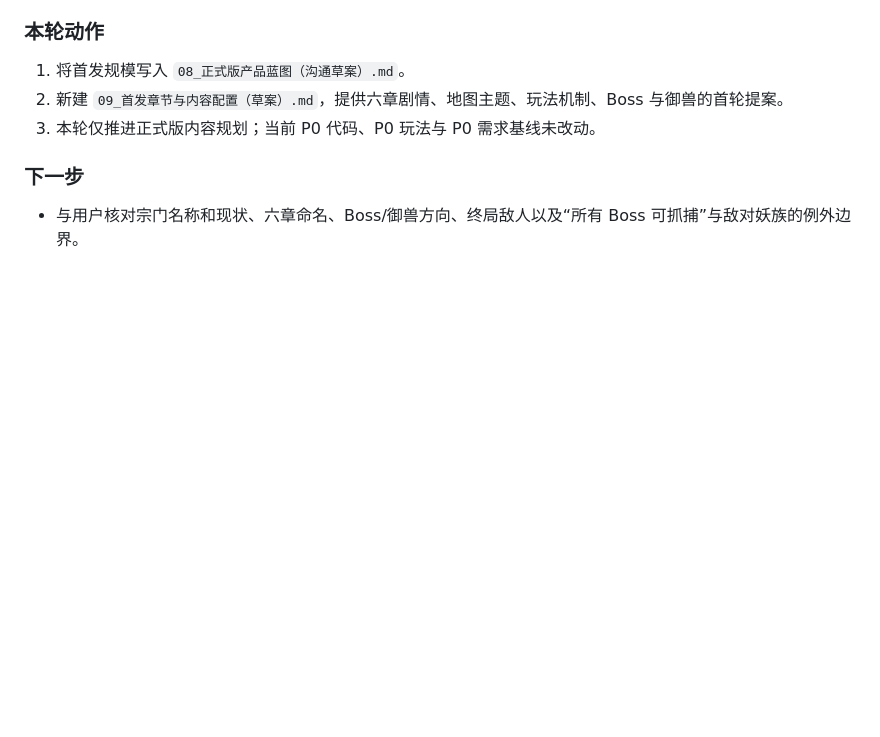
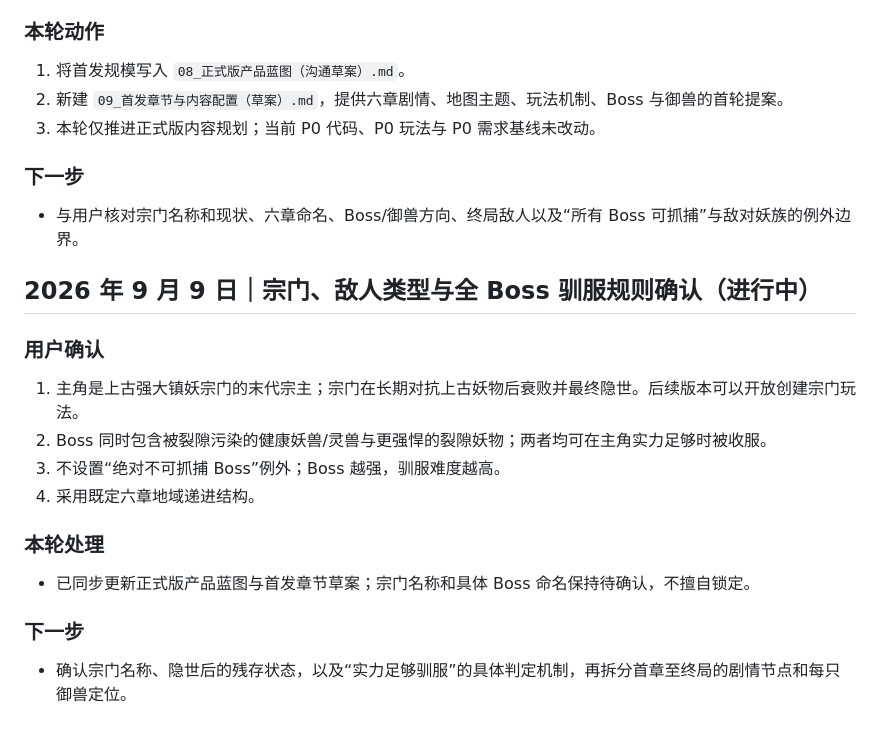
Before and after one commit to wanhon535/web-saas-game, a Markdown page: docs/07_开发进度与交接日志.md, the part around the change. Rendered like a GitHub page; blank space fills up the shorter version.

```diff
--- a/docs/07_开发进度与交接日志.md
+++ b/docs/07_开发进度与交接日志.md
@@ -237,3 +237,17 @@
 
 ### 下一步
 - 与用户核对宗门名称和现状、六章命名、Boss/御兽方向、终局敌人以及“所有 Boss 可抓捕”与敌对妖族的例外边界。
+
+## 2026 年 9 月 9 日｜宗门、敌人类型与全 Boss 驯服规则确认（进行中）
+
+### 用户确认
+1. 主角是上古强大镇妖宗门的末代宗主；宗门在长期对抗上古妖物后衰败并最终隐世。后续版本可以开放创建宗门玩法。
+2. Boss 同时包含被裂隙污染的健康妖兽/灵兽与更强悍的裂隙妖物；两者均可在主角实力足够时被收服。
+3. 不设置“绝对不可抓捕 Boss”例外；Boss 越强，驯服难度越高。
+4. 采用既定六章地域递进结构。
+
+### 本轮处理
+- 已同步更新正式版产品蓝图与首发章节草案；宗门名称和具体 Boss 命名保持待确认，不擅自锁定。
+
+### 下一步
+- 确认宗门名称、隐世后的残存状态，以及“实力足够驯服”的具体判定机制，再拆分首章至终局的剧情节点和每只御兽定位。
```
Also changed, not shown: docs/08_正式版产品蓝图（沟通草案）.md (+7 -8 lines), docs/09_首发章节与内容配置（草案）.md (+13 -6 lines).
